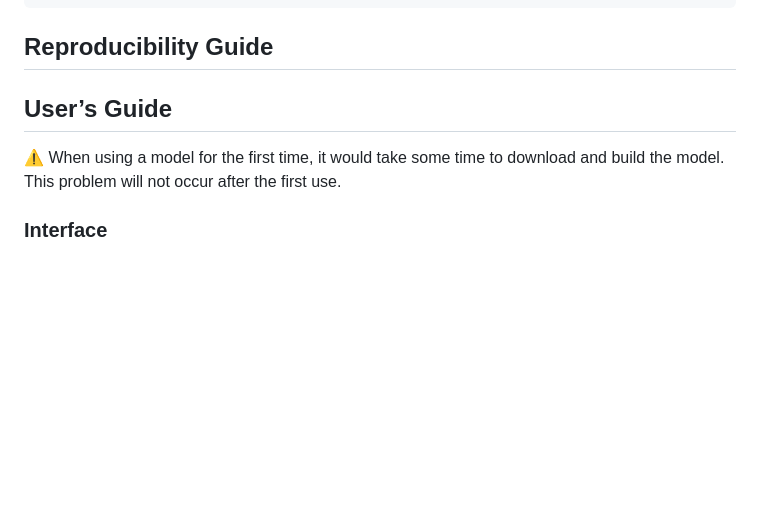
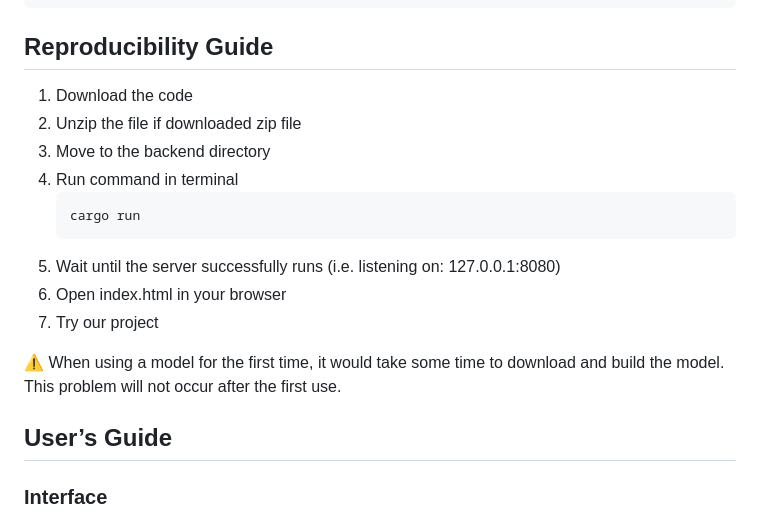
Before and after one commit to Large-Language-Model-Serving/Large-Language-Model-Serving, a Markdown page: README.md, the part around the change. Drawn GitHub-style; blank space fills up the shorter version.

````diff
--- a/README.md
+++ b/README.md
@@ -39,10 +39,21 @@ and in Cargo.toml, change the features to cuda:
 ```
 
 ## Reproducibility Guide
+1. Download the code
+2. Unzip the file if downloaded zip file
+3. Move to the backend directory
+4. Run command in terminal
+   ```bash
+   cargo run
+   ```
+5. Wait until the server successfully runs (i.e. listening on: 127.0.0.1:8080)
+6. Open index.html in your browser
+7. Try our project
+
+
+⚠️ When using a model for the first time, it would take some time to download and build the model. This problem will not occur after the first use.
 
 ## User’s Guide
-
-⚠️ When using a model for the first time, it would take some time to download and build the model. This problem will not occur after the first use.
 
 ### Interface
 
````
